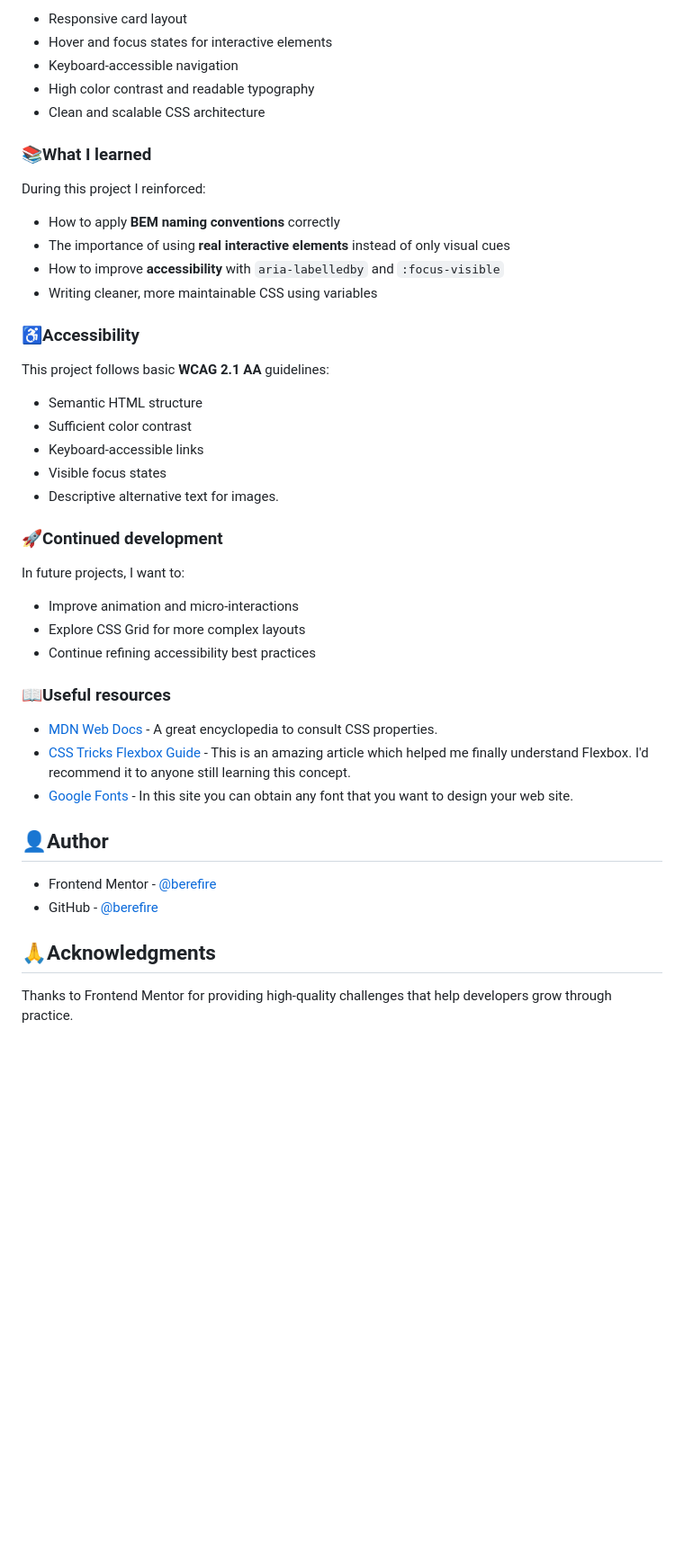
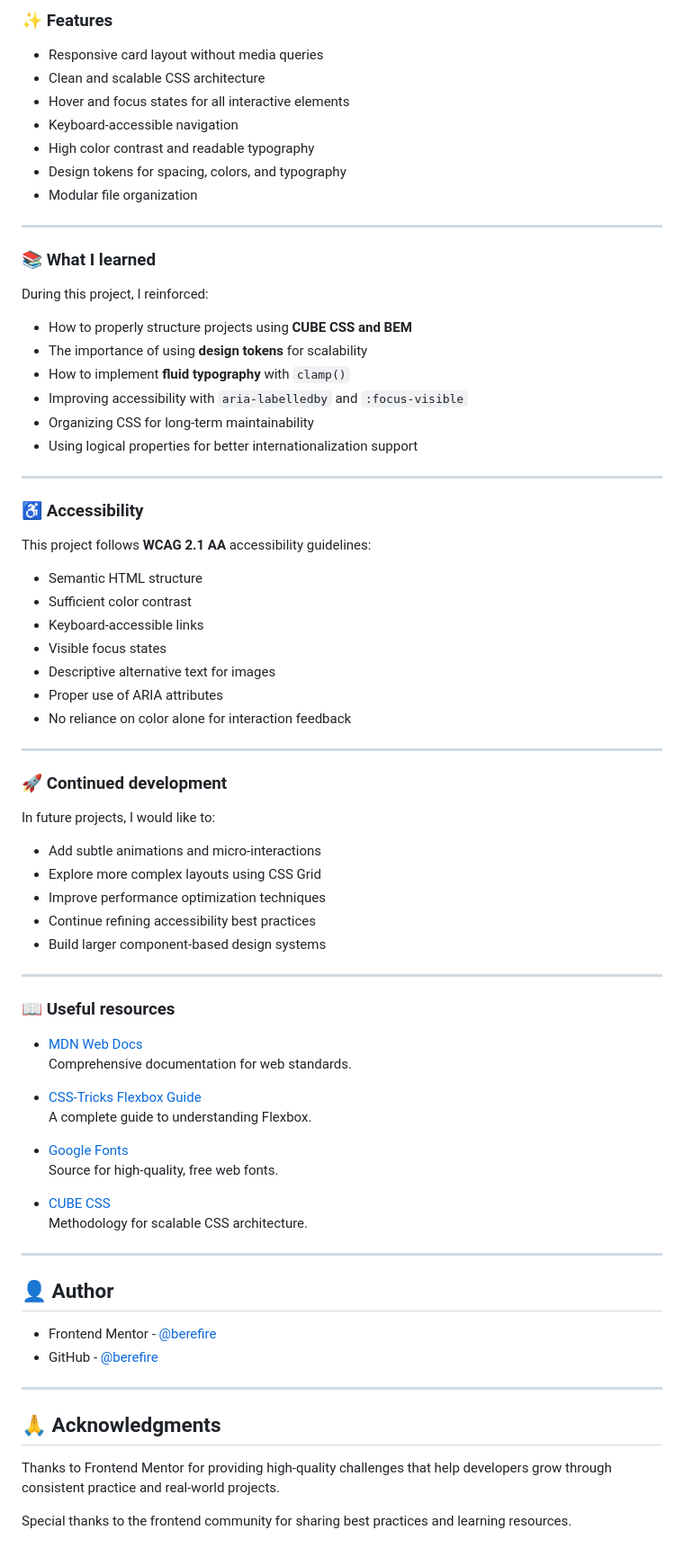
Before and after one commit to berefire/blog-preview-card, a Markdown page: README.md, the part around the change printed below. Shown: that part at 90% size. Rendered like a GitHub page; blank space fills up the shorter version.

```diff
--- a/README.md
+++ b/README.md
@@ -65,48 +87,80 @@ Users should be able to:
 
-- Responsive card layout
-- Hover and focus states for interactive elements
+### ✨ Features
+
+- Responsive card layout without media queries
+- Clean and scalable CSS architecture
+- Hover and focus states for all interactive elements
 - Keyboard-accessible navigation
 - High color contrast and readable typography
-- Clean and scalable CSS architecture
+- Design tokens for spacing, colors, and typography
+- Modular file organization
 
-### 📚What I learned
+---
 
-During this project I reinforced:
+### 📚 What I learned
 
-- How to apply **BEM naming conventions** correctly
-- The importance of using **real interactive elements** instead of only visual cues
-- How to improve **accessibility** with `aria-labelledby` and `:focus-visible`
-- Writing cleaner, more maintainable CSS using variables
+During this project, I reinforced:
 
-### ♿Accessibility
+- How to properly structure projects using **CUBE CSS and BEM**
+- The importance of using **design tokens** for scalability
+- How to implement **fluid typography** with `clamp()`
+- Improving accessibility with `aria-labelledby` and `:focus-visible`
+- Organizing CSS for long-term maintainability
+- Using logical properties for better internationalization support
 
-This project follows basic **WCAG 2.1 AA** guidelines:
+---
+
+### ♿ Accessibility
+
+This project follows **WCAG 2.1 AA** accessibility guidelines:
 
 - Semantic HTML structure
 - Sufficient color contrast
 - Keyboard-accessible links
 - Visible focus states
-- Descriptive alternative text for images.
+- Descriptive alternative text for images
+- Proper use of ARIA attributes
+- No reliance on color alone for interaction feedback
 
-### 🚀Continued development
+---
 
-In future projects, I want to:
+### 🚀 Continued development
 
-- Improve animation and micro-interactions
-- Explore CSS Grid for more complex layouts
+In future projects, I would like to:
+
+- Add subtle animations and micro-interactions
+- Explore more complex layouts using CSS Grid
+- Improve performance optimization techniques
 - Continue refining accessibility best practices
+- Build larger component-based design systems
 
-### 📖Useful resources
+---
 
-- [MDN Web Docs](https://developer.mozilla.org/) - A great encyclopedia to consult CSS properties.
-- [CSS Tricks Flexbox Guide](https://css-tricks.com/snippets/css/a-guide-to-flexbox/) - This is an amazing article which helped me finally understand Flexbox. I'd recommend it to anyone still learning this concept.
-- [Google Fonts](https://fonts.google.com/) - In this site you can obtain any font that you want to design your web site.
+### 📖 Useful resources
 
-## 👤Author
+- [MDN Web Docs](https://developer.mozilla.org/)
+  Comprehensive documentation for web standards.
+
+- [CSS-Tricks Flexbox Guide](https://css-tricks.com/snippets/css/a-guide-to-flexbox/)
+  A complete guide to understanding Flexbox.
+
+- [Google Fonts](https://fonts.google.com/)
+  Source for high-quality, free web fonts.
+
+- [CUBE CSS](https://cube.fyi/)
+  Methodology for scalable CSS architecture.
+
+---
+
+## 👤 Author
 
 - Frontend Mentor - [@berefire](https://www.frontendmentor.io/profile/berefire)
 - GitHub - [@berefire](https://github.com/berefire)
 
-## 🙏Acknowledgments
+---
 
-Thanks to Frontend Mentor for providing high-quality challenges that help developers grow through practice.
+## 🙏 Acknowledgments
+
+Thanks to Frontend Mentor for providing high-quality challenges that help developers grow through consistent practice and real-world projects.
+
+Special thanks to the frontend community for sharing best practices and learning resources.
```
Also changed, not shown: other parts of README.md (+41 -19 lines), assets/screenshots/desktop.png, assets/screenshots/hover.png, assets/screenshots/mobile.png, 16 other files.
